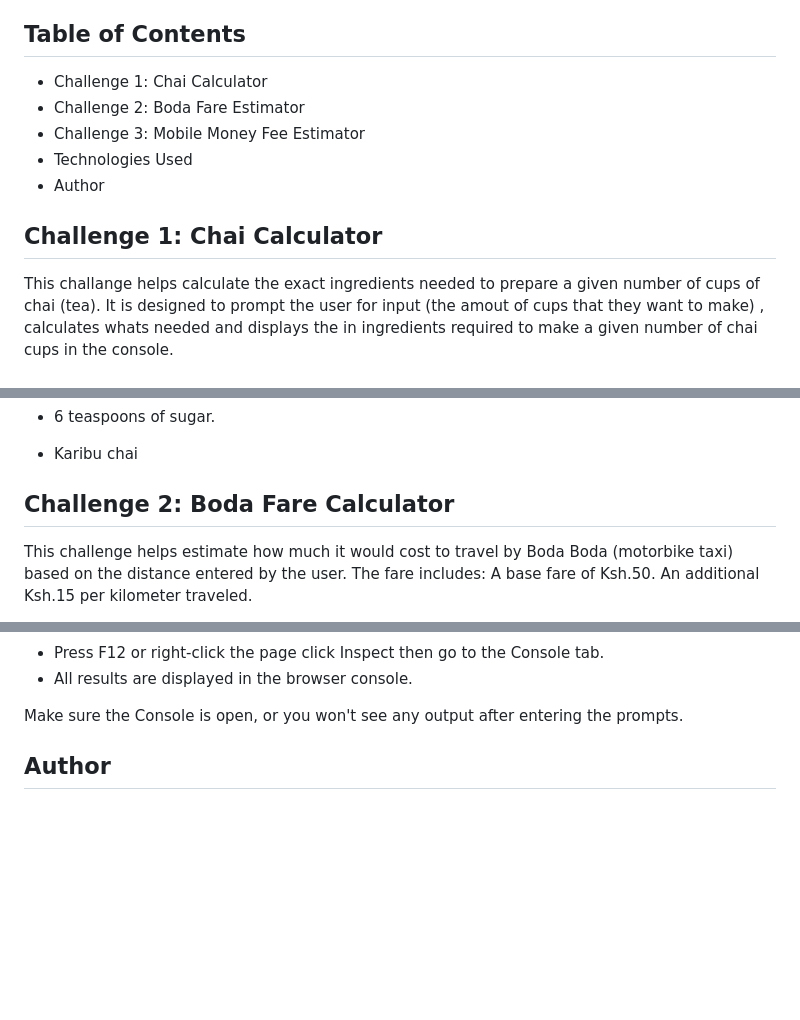
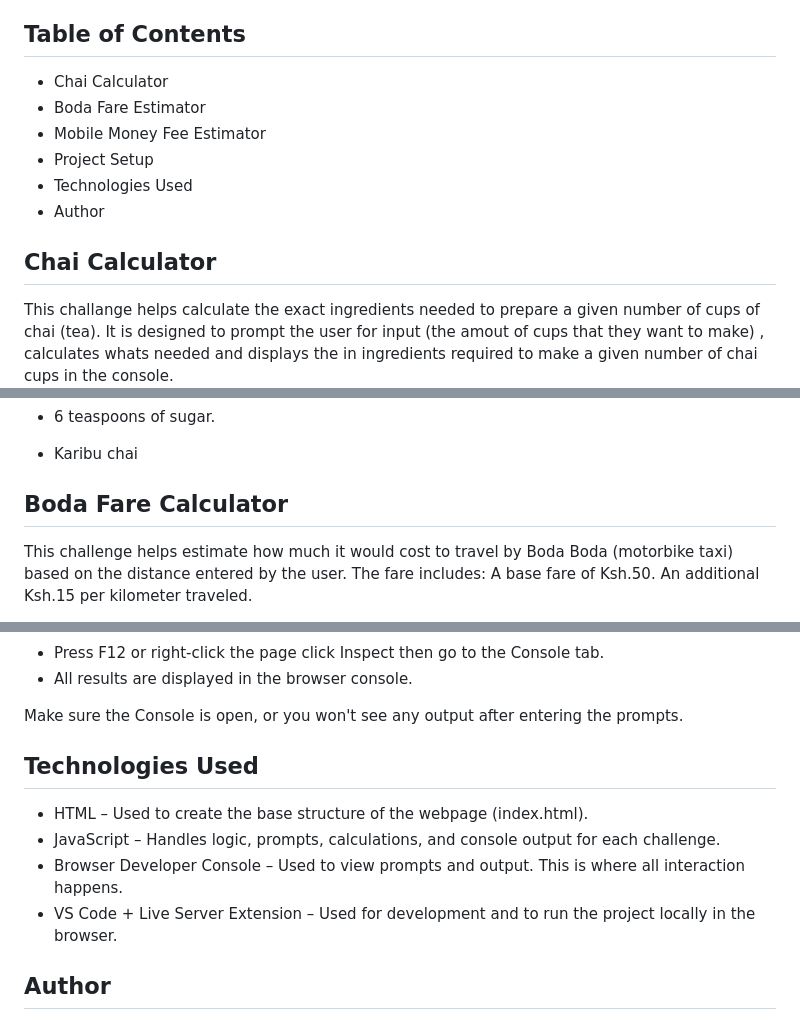
Before and after one commit to viviangichuregithub/Code-Challenge-1, a Markdown page: README.md, 3 parts joined by grey strips. GitHub-like rendering; blank space fills up the shorter version.

```diff
--- a/README.md
+++ b/README.md
@@ -4,14 +4,15 @@ A collection of  JavaScript challenges designed to strengthen programming logic,
 
 ## Table of Contents
 
-- Challenge 1: Chai Calculator
-- Challenge 2: Boda Fare Estimator
-- Challenge 3: Mobile Money Fee Estimator
+- Chai Calculator
+- Boda Fare Estimator
+- Mobile Money Fee Estimator
+- Project Setup
 - Technologies Used
 - Author
 
 
-## Challenge 1: Chai Calculator
+## Chai Calculator
 
 This challange helps calculate the exact ingredients needed to prepare a given number of cups of
 chai (tea). It is designed to prompt the user for input (the amout of cups that they want to make) ,
@@ -41,7 +42,7 @@ Prompts : Karibu! How many cups of Tea would you like to make? (3)the user input
 - Karibu chai
 
 
-## Challenge 2: Boda Fare Calculator
+## Boda Fare Calculator
 
 This challenge helps estimate how much it would cost to travel by Boda Boda (motorbike taxi) based on the distance entered by the user.
 The fare includes:
@@ -126,6 +127,14 @@ Once the page loads, you will be prompted for input , starting with the Chai Cal
 
 Make sure the Console is open, or you won't see any output after entering the prompts.
 
+
+## Technologies Used
+
+- HTML – Used to create the base structure of the webpage (index.html).
+- JavaScript – Handles logic, prompts, calculations, and console output for each challenge.
+- Browser Developer Console – Used to view prompts and output. This is where all interaction happens.
+- VS Code + Live Server Extension  – Used for development and to run the project locally in the browser.
+
 ## Author
 
 Name: Vivian Gichure
```
Also changed, not shown: other parts of README.md (+1 -1 lines).
